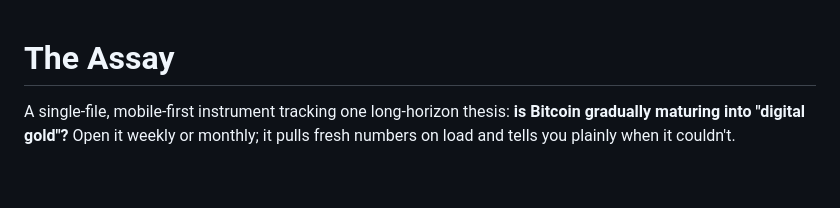
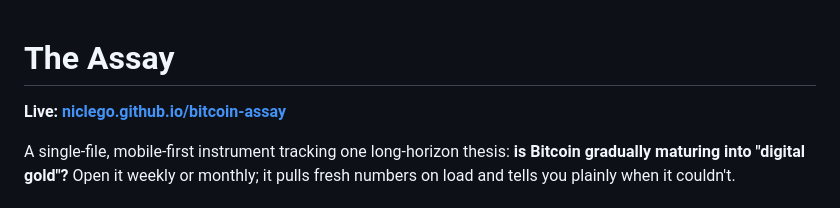
Before and after one commit to niclego/bitcoin-assay, a Markdown page: README.md, the part around the change. Drawn GitHub-style; blank space fills up the shorter version.

Commit message:
Add GitHub Pages link to top of README
Co-Authored-By: Claude Fable 5 <noreply@anthropic.com>
Claude-Session: https://claude.ai/code/session_013QCQjVsmHK6psr1ByW4Aa7

```diff
--- a/README.md
+++ b/README.md
@@ -1,4 +1,6 @@
 # The Assay
+
+**Live: [niclego.github.io/bitcoin-assay](https://niclego.github.io/bitcoin-assay/)**
 
 A single-file, mobile-first instrument tracking one long-horizon thesis: **is Bitcoin
 gradually maturing into "digital gold"?** Open it weekly or monthly; it pulls fresh
```
